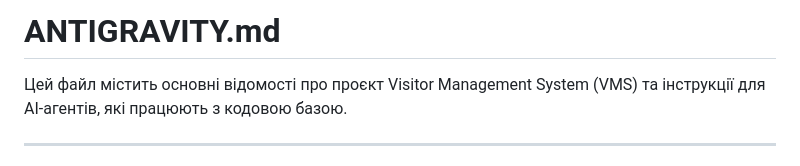
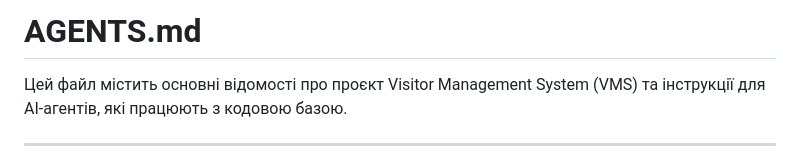
Before and after one commit to echerepenya/visitor-management-system, a Markdown page: .agents/AGENTS.md, the part around the change. Drawn GitHub-style.

```diff
--- a/ANTIGRAVITY.md
+++ b/.agents/AGENTS.md
@@ -1,4 +1,4 @@
-# ANTIGRAVITY.md
+# AGENTS.md
 
 Цей файл містить основні відомості про проєкт Visitor Management System (VMS) та інструкції для AI-агентів, які працюють з кодовою базою.
 
```
